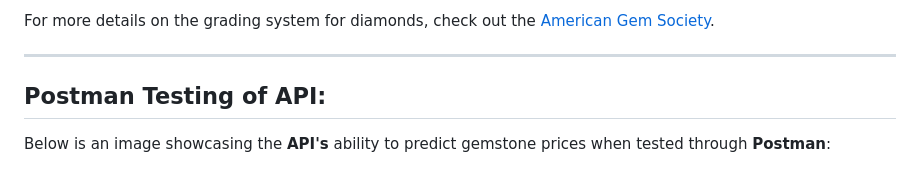
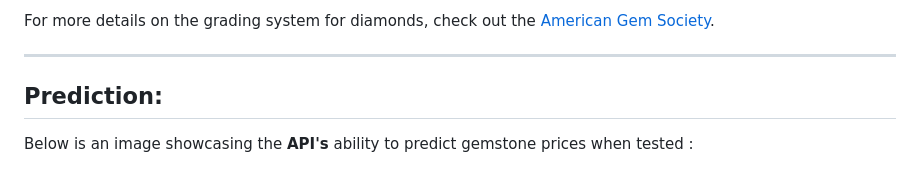
Before and after one commit to saanjanaa17/End-to-End-Gem-stone-Predictor-Project-MLops, a Markdown page: README.md, the part around the change. Rendered like a GitHub page.

```diff
--- a/README.md
+++ b/README.md
@@ -36,9 +36,9 @@ For more details on the grading system for diamonds, check out the [American Gem
 
 ---
 
-## Postman Testing of API:
+## Prediction:
 
-Below is an image showcasing the **API's** ability to predict gemstone prices when tested through **Postman**:
+Below is an image showcasing the **API's** ability to predict gemstone prices when tested :
 
 ![API Prediction](./Screenshots/APIPrediction.jpg)
 
```
